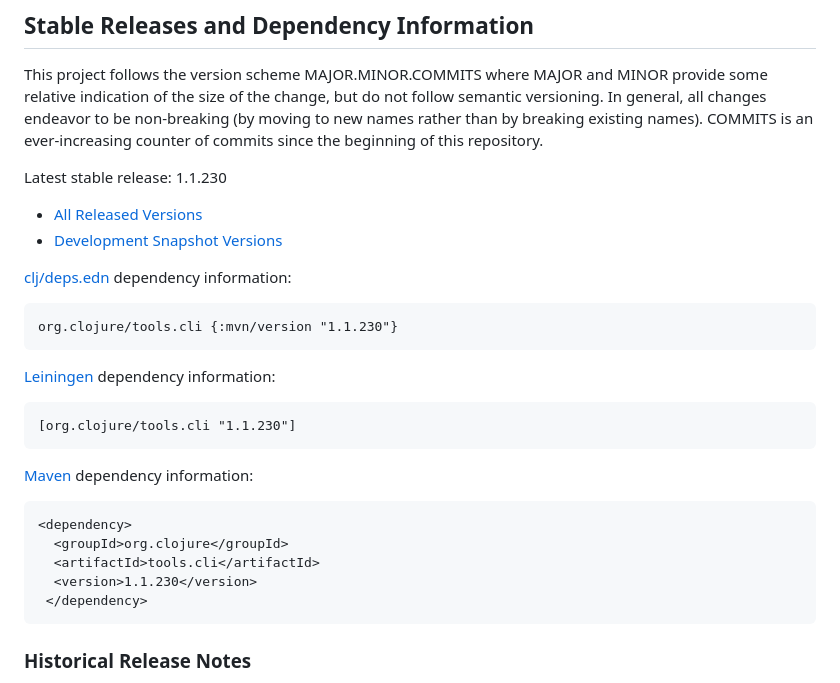
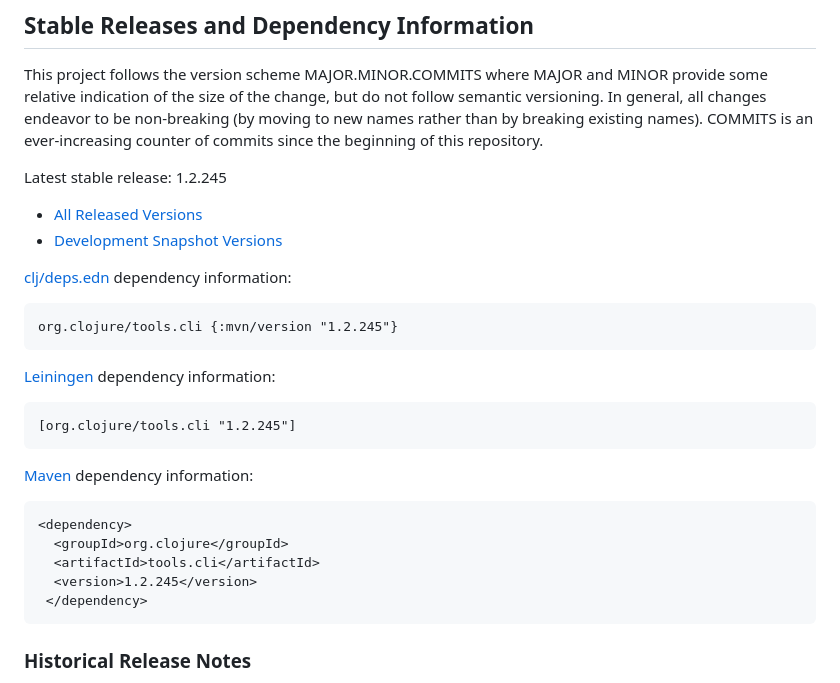
Before and after one commit to clojure/tools.cli, a Markdown page: README.md, the part around the change. GitHub-like rendering.

Commit message:
prep for 1.2.245
Signed-off-by: Sean Corfield <sean@corfield.org>

````diff
--- a/README.md
+++ b/README.md
@@ -6,26 +6,26 @@ Tools for working with command line arguments.
 
 This project follows the version scheme MAJOR.MINOR.COMMITS where MAJOR and MINOR provide some relative indication of the size of the change, but do not follow semantic versioning. In general, all changes endeavor to be non-breaking (by moving to new names rather than by breaking existing names). COMMITS is an ever-increasing counter of commits since the beginning of this repository.
 
-Latest stable release: 1.1.230
+Latest stable release: 1.2.245
 
 * [All Released Versions](https://central.sonatype.com/artifact/org.clojure/tools.cli/versions)
 * [Development Snapshot Versions](https://oss.sonatype.org/index.html#nexus-search;gav~org.clojure~tools.cli~~~)
 
 [clj/deps.edn](https://clojure.org/guides/deps_edn) dependency information:
 ```clojure
-org.clojure/tools.cli {:mvn/version "1.1.230"}
+org.clojure/tools.cli {:mvn/version "1.2.245"}
 ```
 
 [Leiningen](https://leiningen.org/) dependency information:
 ```clojure
-[org.clojure/tools.cli "1.1.230"]
+[org.clojure/tools.cli "1.2.245"]
 ```
 [Maven](https://maven.apache.org/) dependency information:
 ```xml
 <dependency>
   <groupId>org.clojure</groupId>
   <artifactId>tools.cli</artifactId>
-  <version>1.1.230</version>
+  <version>1.2.245</version>
  </dependency>
 ```
 
````
Also changed, not shown: CHANGELOG.md (+3 -2 lines).
